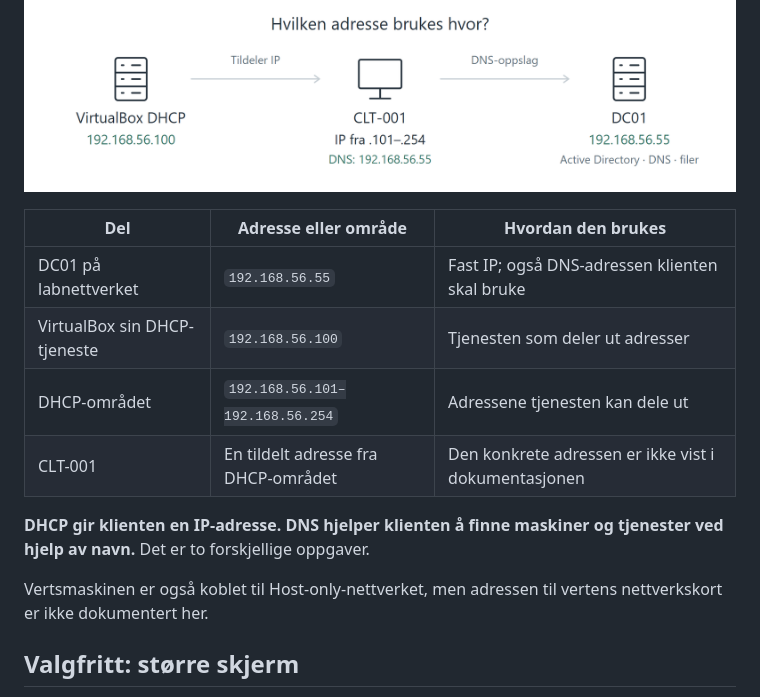
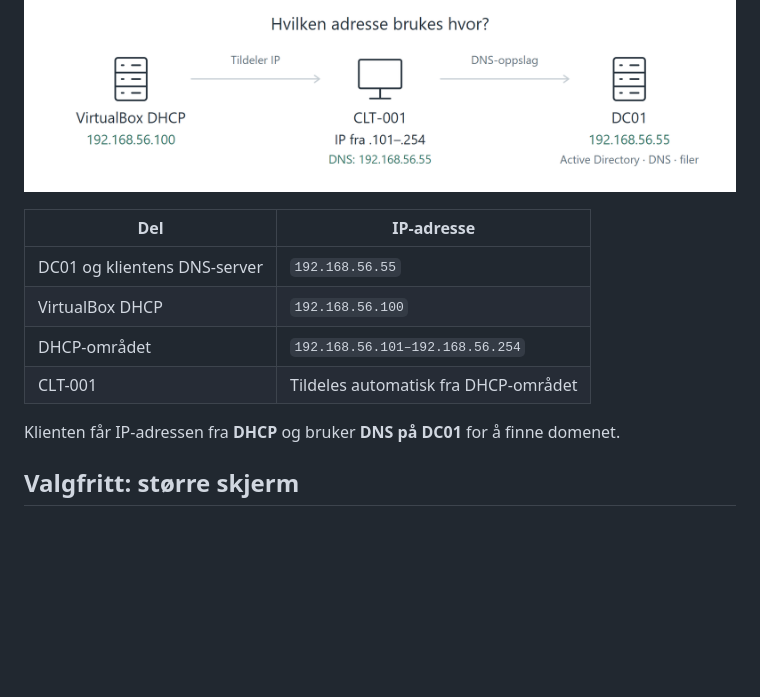
Before and after one commit to jacwahh/it-support-homelab, a Markdown page: docs/01-labmiljo.md, the part around the change. Rendered like a GitHub page; blank space fills up the shorter version.

Commit message:
Forenkle adresseoversikten

```diff
--- a/docs/01-labmiljo.md
+++ b/docs/01-labmiljo.md
@@ -84,16 +84,14 @@ Subnettmasken angir hvilket lokalt nettverk maskinen tilhører. DNS settes til s
 
 ![VirtualBox DHCP gir klienten en IP-adresse. Klienten bruker DC01 på 192.168.56.55 som DNS.](../images/diagrams/lab-ip-kart.png)
 
-| Del | Adresse eller område | Hvordan den brukes |
-| --- | --- | --- |
-| DC01 på labnettverket | `192.168.56.55` | Fast IP; også DNS-adressen klienten skal bruke |
-| VirtualBox sin DHCP-tjeneste | `192.168.56.100` | Tjenesten som deler ut adresser |
-| DHCP-området | `192.168.56.101–192.168.56.254` | Adressene tjenesten kan dele ut |
-| CLT-001 | En tildelt adresse fra DHCP-området | Den konkrete adressen er ikke vist i dokumentasjonen |
+| Del | IP-adresse |
+| --- | --- |
+| DC01 og klientens DNS-server | `192.168.56.55` |
+| VirtualBox DHCP | `192.168.56.100` |
+| DHCP-området | `192.168.56.101–192.168.56.254` |
+| CLT-001 | Tildeles automatisk fra DHCP-området |
 
-**DHCP gir klienten en IP-adresse. DNS hjelper klienten å finne maskiner og tjenester ved hjelp av navn.** Det er to forskjellige oppgaver.
-
-Vertsmaskinen er også koblet til Host-only-nettverket, men adressen til vertens nettverkskort er ikke dokumentert her.
+Klienten får IP-adressen fra **DHCP** og bruker **DNS på DC01** for å finne domenet.
 
 ## Valgfritt: større skjerm
 
```
